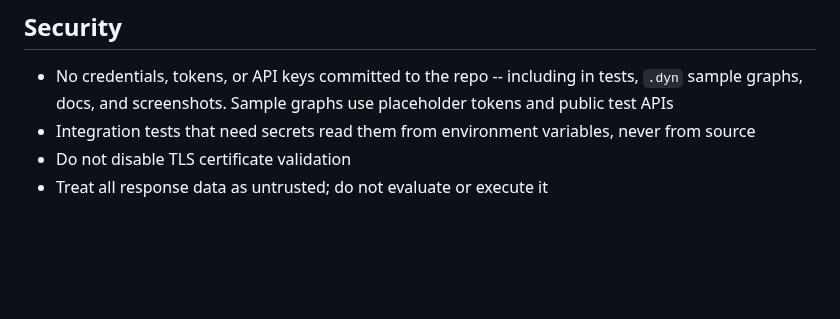
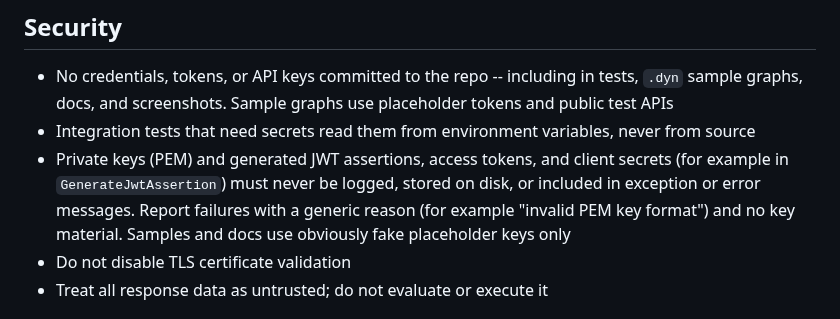
Before and after one commit to TheBIMsider/DynaFetch, a Markdown page: context/coding-standards.md, the part around the change. GitHub-like rendering; blank space fills up the shorter version.

Commit message:
Add private key and JWT handling rule to coding standards
Co-Authored-By: Claude Sonnet 5.5 <noreply@anthropic.com>

```diff
--- a/context/coding-standards.md
+++ b/context/coding-standards.md
@@ -81,6 +81,7 @@ Keep the layering: `Nodes/` are thin Dynamo-facing wrappers; real HTTP and JSON
 
 - No credentials, tokens, or API keys committed to the repo -- including in tests, `.dyn` sample graphs, docs, and screenshots. Sample graphs use placeholder tokens and public test APIs
 - Integration tests that need secrets read them from environment variables, never from source
+- Private keys (PEM) and generated JWT assertions, access tokens, and client secrets (for example in `GenerateJwtAssertion`) must never be logged, stored on disk, or included in exception or error messages. Report failures with a generic reason (for example "invalid PEM key format") and no key material. Samples and docs use obviously fake placeholder keys only
 - Do not disable TLS certificate validation
 - Treat all response data as untrusted; do not evaluate or execute it
 
```
